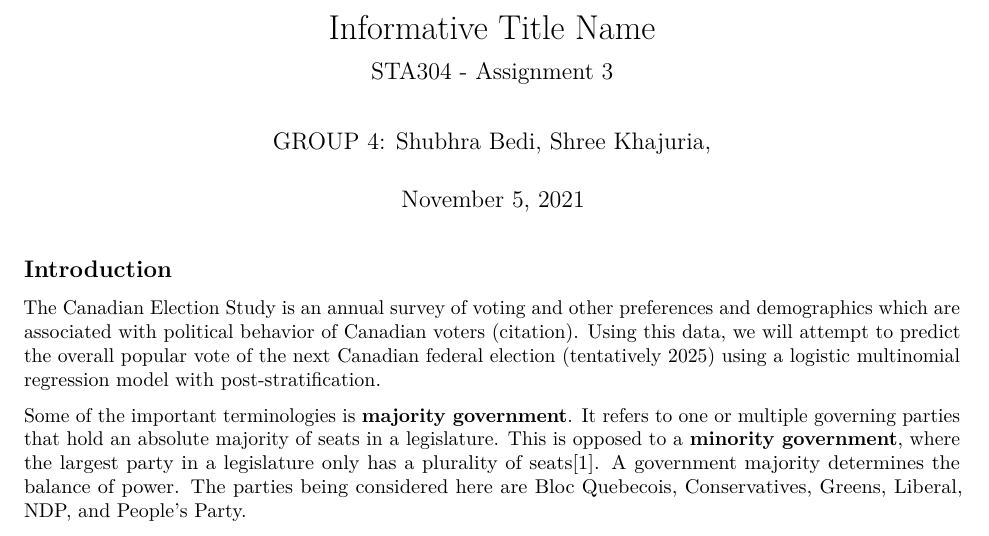
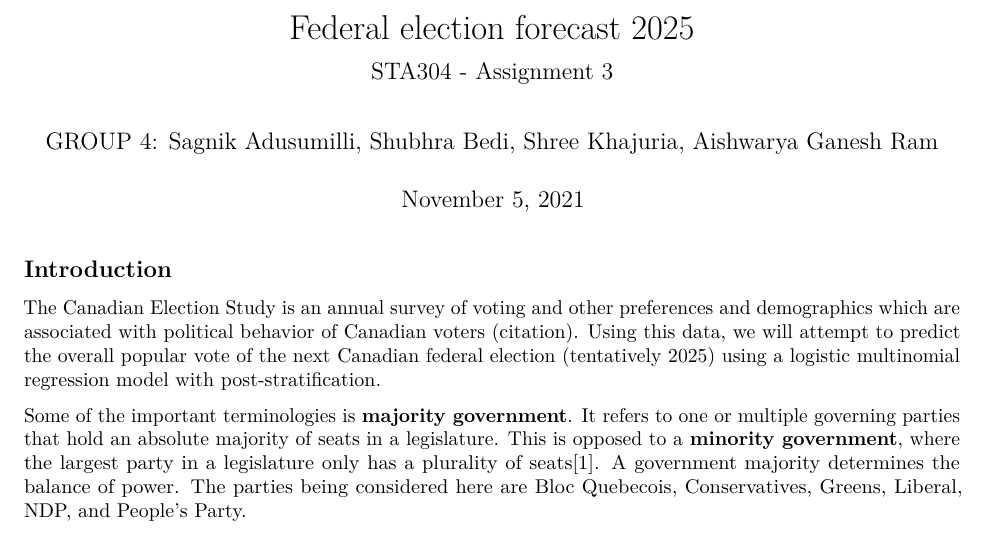
Before and after one commit to SagnikAdusumilli/Fedral-election-prediction, an R Markdown document (Assignment3.Rmd): part of page 1 of 10, cut at the place of the change. Rendered offline with R 4.5, knitr and Pandoc, then LaTeX, with nearby package versions; some code elsewhere in the file could not run offline.

Commit message:
added title and authors

```diff
--- a/Assignment3.Rmd
+++ b/Assignment3.Rmd
@@ -1,6 +1,6 @@
 ---
-title: "Informative Title Name"
-author: "GROUP 4: Shubhra Bedi, Shree Khajuria, "
+title: "Federal election forecast 2025"
+author: "GROUP 4: Sagnik Adusumilli, Shubhra Bedi, Shree Khajuria, Aishwarya Ganesh Ram"
 date: November 5, 2021
 subtitle: STA304 - Assignment 3
 output:
```
Also changed, not shown: Assignment3.pdf.
